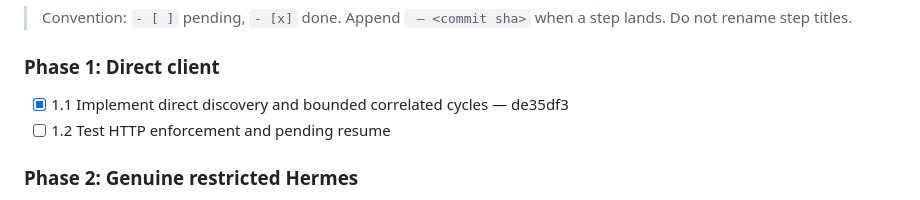
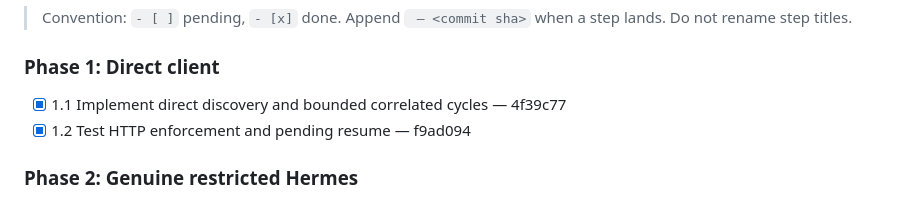
Before and after one commit to bsisduck/laya-layer, a Markdown page: .ai/runs/2026-10-03-restricted-agent-clients.md, the part around the change. GitHub-like rendering.

Commit message:
Record integrated HTTP enforcement evidence

```diff
--- a/.ai/runs/2026-10-03-restricted-agent-clients.md
+++ b/.ai/runs/2026-10-03-restricted-agent-clients.md
@@ -62,8 +62,8 @@ PR: #30
 
 ### Phase 1: Direct client
 
-- [x] 1.1 Implement direct discovery and bounded correlated cycles — de35df3
-- [ ] 1.2 Test HTTP enforcement and pending resume
+- [x] 1.1 Implement direct discovery and bounded correlated cycles — 4f39c77
+- [x] 1.2 Test HTTP enforcement and pending resume — f9ad094
 
 ### Phase 2: Genuine restricted Hermes
 
```
